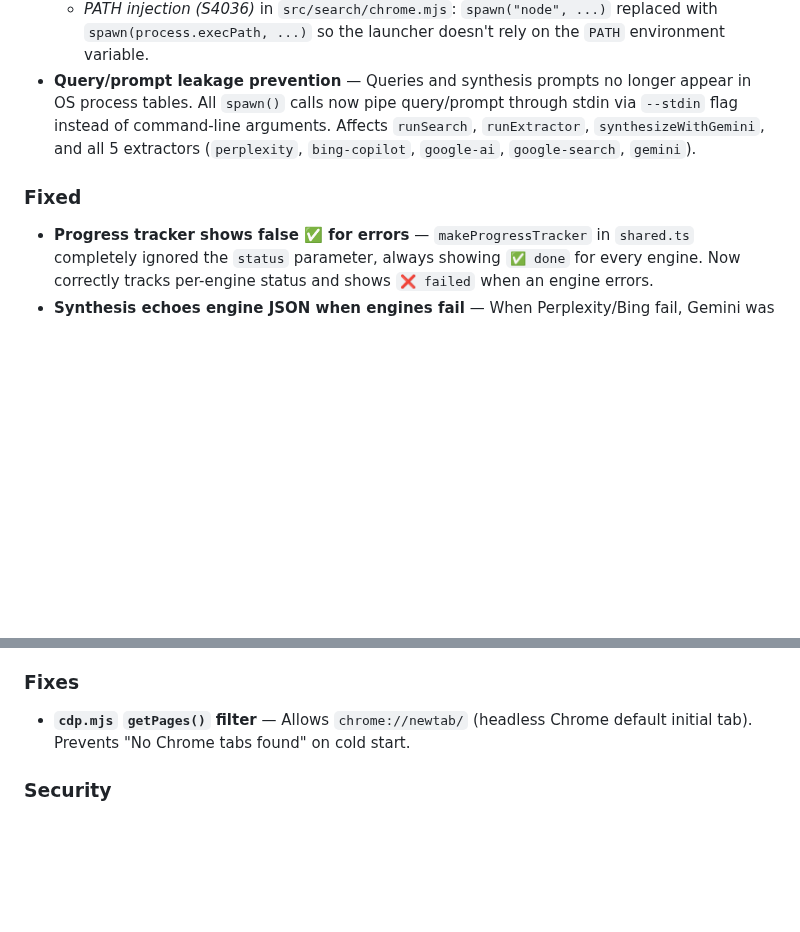
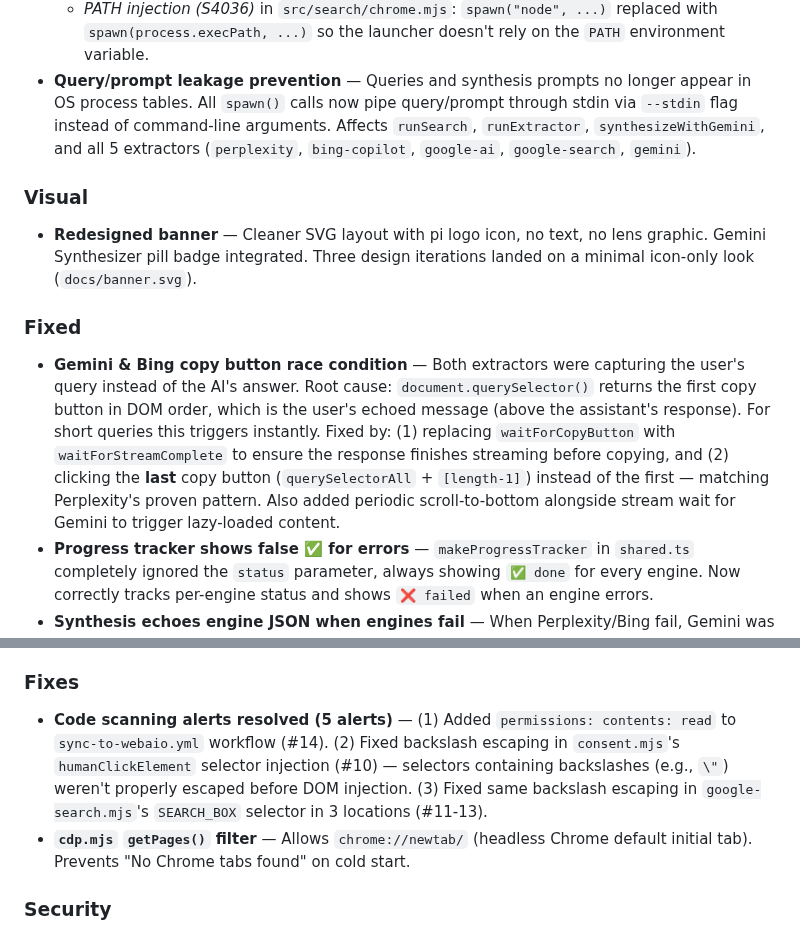
Before and after one commit to apmantza/GreedySearch-pi, a Markdown page: CHANGELOG.md, 2 parts joined by grey strips. Drawn GitHub-style; blank space fills up the shorter version.

Commit message:
docs: add unreleased entries for banner redesign, code scanning fixes, and copy button race condition

```diff
--- a/CHANGELOG.md
+++ b/CHANGELOG.md
@@ -33,8 +33,13 @@
   - _PATH injection (S4036)_ in `src/search/chrome.mjs`: `spawn("node", ...)` replaced with `spawn(process.execPath, ...)` so the launcher doesn't rely on the `PATH` environment variable.
 - **Query/prompt leakage prevention** — Queries and synthesis prompts no longer appear in OS process tables. All `spawn()` calls now pipe query/prompt through stdin via `--stdin` flag instead of command-line arguments. Affects `runSearch`, `runExtractor`, `synthesizeWithGemini`, and all 5 extractors (`perplexity`, `bing-copilot`, `google-ai`, `google-search`, `gemini`).
 
+### Visual
+
+- **Redesigned banner** — Cleaner SVG layout with pi logo icon, no text, no lens graphic. Gemini Synthesizer pill badge integrated. Three design iterations landed on a minimal icon-only look (`docs/banner.svg`).
+
 ### Fixed
 
+- **Gemini & Bing copy button race condition** — Both extractors were capturing the user's query instead of the AI's answer. Root cause: `document.querySelector()` returns the first copy button in DOM order, which is the user's echoed message (above the assistant's response). For short queries this triggers instantly. Fixed by: (1) replacing `waitForCopyButton` with `waitForStreamComplete` to ensure the response finishes streaming before copying, and (2) clicking the **last** copy button (`querySelectorAll` + `[length-1]`) instead of the first — matching Perplexity's proven pattern. Also added periodic scroll-to-bottom alongside stream wait for Gemini to trigger lazy-loaded content.
 - **Progress tracker shows false ✅ for errors** — `makeProgressTracker` in `shared.ts` completely ignored the `status` parameter, always showing `✅ done` for every engine. Now correctly tracks per-engine status and shows `❌ failed` when an engine errors.
 - **Synthesis echoes engine JSON when engines fail** — When Perplexity/Bing fail, Gemini was echoing the engine summary JSON back as its "answer". `synthesis-runner.mjs` now detects this pattern (engine keys without synthesis fields) and treats it as a parse failure, falling back to individual engine results.
 - **`headless=false` parameter ignored** — The `--headless` flag was never checked by `search.mjs` or `launch.mjs`; they only read `GREEDY_SEARCH_VISIBLE`. `shared.ts` now propagates the visibility preference via the env var when `headless=false` is passed.
@@ -57,6 +62,7 @@
 
 ### Fixes
 
+- **Code scanning alerts resolved (5 alerts)** — (1) Added `permissions: contents: read` to `sync-to-webaio.yml` workflow (#14). (2) Fixed backslash escaping in `consent.mjs`'s `humanClickElement` selector injection (#10) — selectors containing backslashes (e.g., `\"`) weren't properly escaped before DOM injection. (3) Fixed same backslash escaping in `google-search.mjs`'s `SEARCH_BOX` selector in 3 locations (#11-13).
 - **`cdp.mjs` `getPages()` filter** — Allows `chrome://newtab/` (headless Chrome default initial tab). Prevents "No Chrome tabs found" on cold start.
 
 ### Security
```
